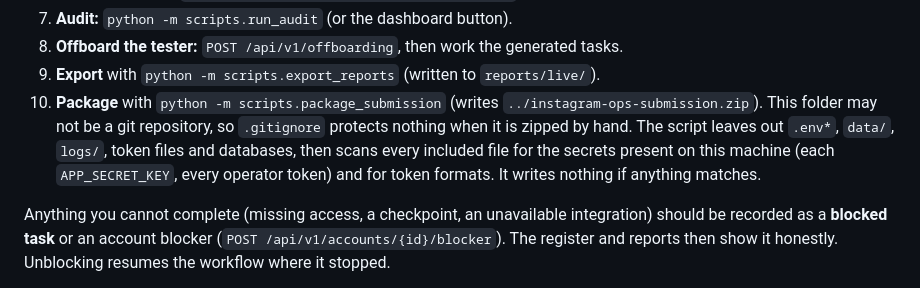
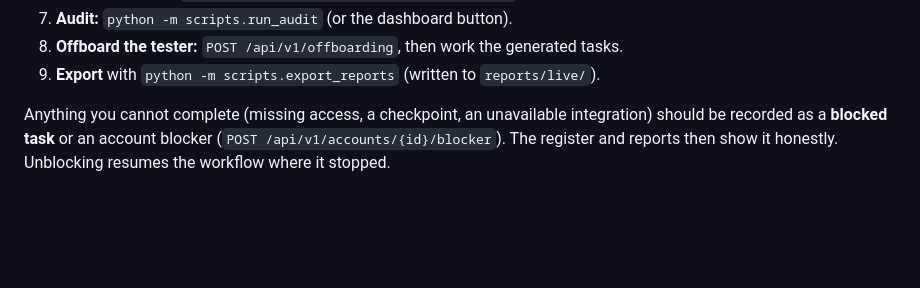
Before and after one commit to whereisnitish/Senior-AI-Systems-Engineer-short-practical-task, a Markdown page: README.md, the part around the change. GitHub-like rendering; blank space fills up the shorter version.

```diff
--- a/README.md
+++ b/README.md
@@ -191,11 +191,7 @@ coordinates and records that work.
 7. **Audit:** `python -m scripts.run_audit` (or the dashboard button).
 8. **Offboard the tester:** `POST /api/v1/offboarding`, then work the generated tasks.
 9. **Export** with `python -m scripts.export_reports` (written to `reports/live/`).
-10. **Package** with `python -m scripts.package_submission` (writes `../instagram-ops-submission.zip`). This
-    folder may not be a git repository, so `.gitignore` protects nothing when it is zipped by hand. The script
-    leaves out `.env*`, `data/`, `logs/`, token files and databases, then scans every included file for the
-    secrets present on this machine (each `APP_SECRET_KEY`, every operator token) and for token formats. It
-    writes nothing if anything matches.
+
 
 Anything you cannot complete (missing access, a checkpoint, an unavailable integration) should be recorded
 as a **blocked task** or an account blocker (`POST /api/v1/accounts/{id}/blocker`). The register and reports
```
